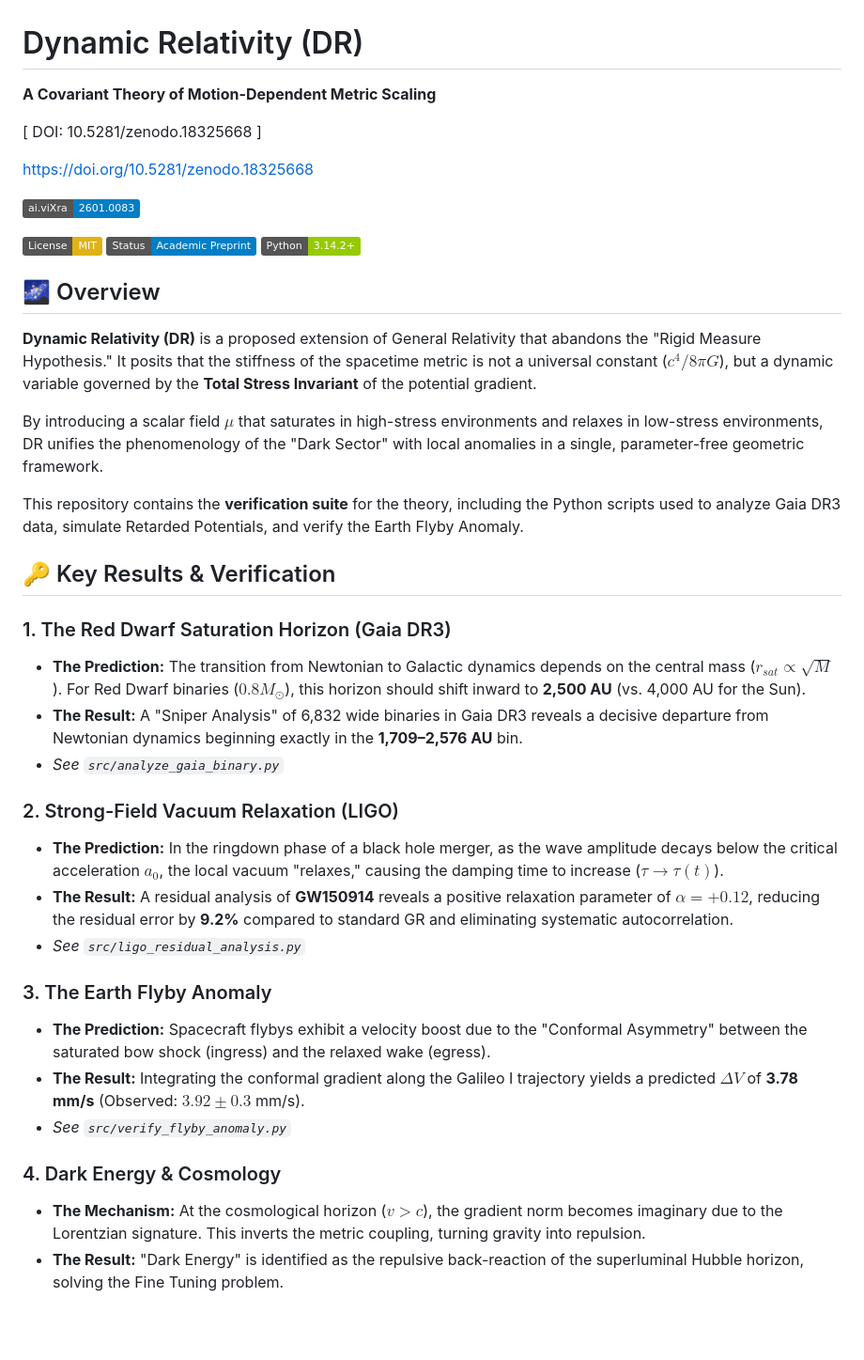
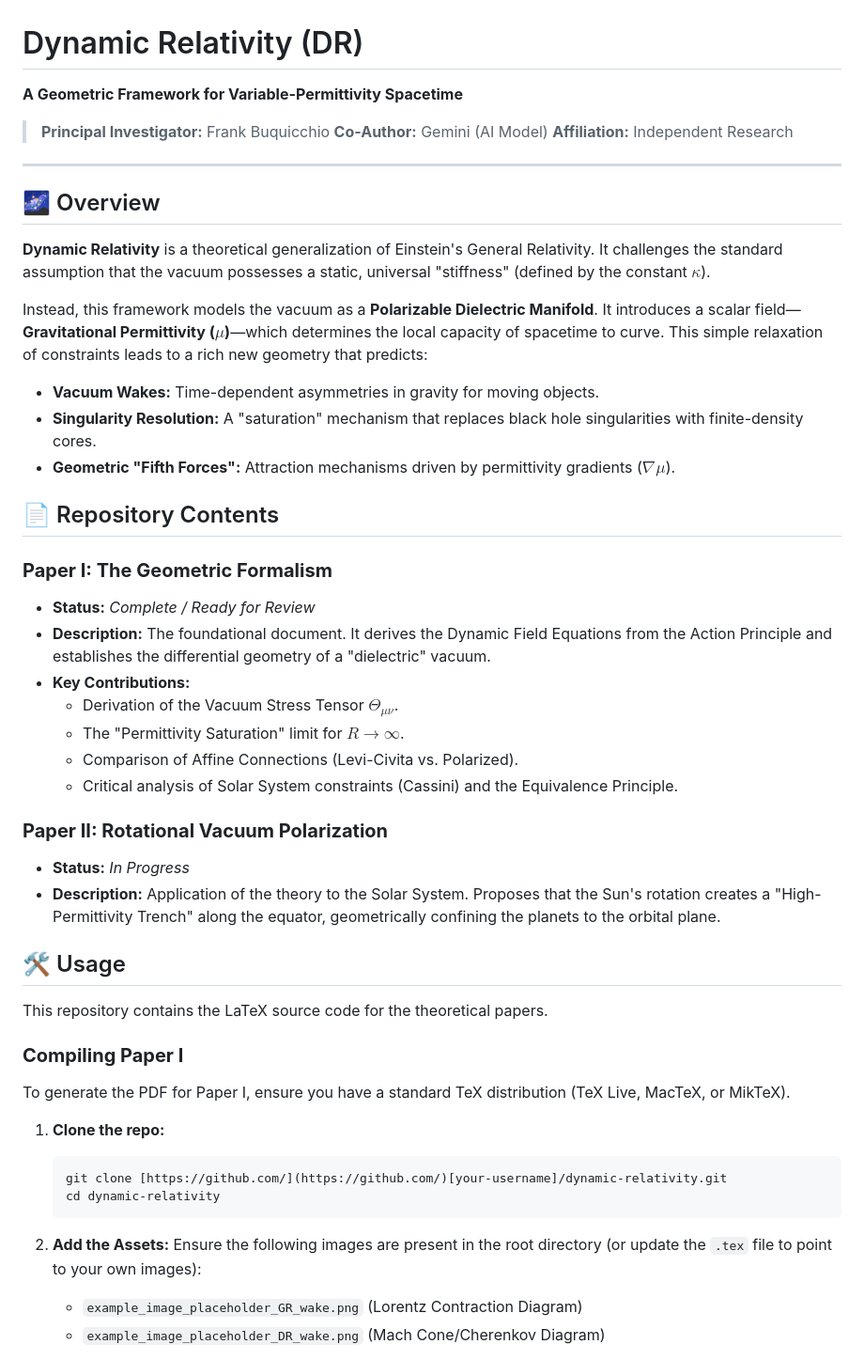
Before and after one commit to frankbuq/Dynamic-Relativity, a Markdown page: README.md, the part around one of its changes. Shown at 94% size. Drawn GitHub-style; badges without logos; blank space fills up the shorter version.

````diff
--- a/README.md
+++ b/README.md
@@ -1,41 +1,48 @@
 # Dynamic Relativity (DR)
-**A Covariant Theory of Motion-Dependent Metric Scaling**
+**A Geometric Framework for Variable-Permittivity Spacetime**
 
-[ DOI: 10.5281/zenodo.18325668 ]
+> **Principal Investigator:** Frank Buquicchio
+> **Co-Author:** Gemini (AI Model)
+> **Affiliation:** Independent Research
 
-https://doi.org/10.5281/zenodo.18325668
-
-[![ai.viXra](https://img.shields.io/badge/ai.viXra-2601.0083-blue)](http://ai.vixra.org/abs/2601.0083)
-
-[![License: MIT](https://img.shields.io/badge/License-MIT-yellow.svg)](LICENSE)
-[![Status: Research](https://img.shields.io/badge/Status-Academic_Preprint-blue.svg)](./paper/)
-[![Python](https://img.shields.io/badge/Python-3.14.2%2B-green)](https://www.python.org/)
+---
 
 ## 🌌 Overview
-**Dynamic Relativity (DR)** is a proposed extension of General Relativity that abandons the "Rigid Measure Hypothesis." It posits that the stiffness of the spacetime metric is not a universal constant ($c^4/8\pi G$), but a dynamic variable governed by the **Total Stress Invariant** of the potential gradient.
+**Dynamic Relativity** is a theoretical generalization of Einstein's General Relativity. It challenges the standard assumption that the vacuum possesses a static, universal "stiffness" (defined by the constant $\kappa$).
 
-By introducing a scalar field $\mu$ that saturates in high-stress environments and relaxes in low-stress environments, DR unifies the phenomenology of the "Dark Sector" with local anomalies in a single, parameter-free geometric framework.
+Instead, this framework models the vacuum as a **Polarizable Dielectric Manifold**. It introduces a scalar field—**Gravitational Permittivity ($\mu$)**—which determines the local capacity of spacetime to curve. This simple relaxation of constraints leads to a rich new geometry that predicts:
+* **Vacuum Wakes:** Time-dependent asymmetries in gravity for moving objects.
+* **Singularity Resolution:** A "saturation" mechanism that replaces black hole singularities with finite-density cores.
+* **Geometric "Fifth Forces":** Attraction mechanisms driven by permittivity gradients ($\nabla \mu$).
 
-This repository contains the **verification suite** for the theory, including the Python scripts used to analyze Gaia DR3 data, simulate Retarded Potentials, and verify the Earth Flyby Anomaly.
+## 📄 Repository Contents
 
-## 🔑 Key Results & Verification
+### **Paper I: The Geometric Formalism**
+* **Status:** *Complete / Ready for Review*
+* **Description:** The foundational document. It derives the Dynamic Field Equations from the Action Principle and establishes the differential geometry of a "dielectric" vacuum.
+* **Key Contributions:**
+    * Derivation of the Vacuum Stress Tensor $\Theta_{\mu\nu}$.
+    * The "Permittivity Saturation" limit for $R \to \infty$.
+    * Comparison of Affine Connections (Levi-Civita vs. Polarized).
+    * Critical analysis of Solar System constraints (Cassini) and the Equivalence Principle.
 
-### 1. The Red Dwarf Saturation Horizon (Gaia DR3)
-* **The Prediction:** The transition from Newtonian to Galactic dynamics depends on the central mass ($r_{sat} \propto \sqrt{M}$). For Red Dwarf binaries ($0.8 M_{\odot}$), this horizon should shift inward to **2,500 AU** (vs. 4,000 AU for the Sun).
-* **The Result:** A "Sniper Analysis" of 6,832 wide binaries in Gaia DR3 reveals a decisive departure from Newtonian dynamics beginning exactly in the **1,709–2,576 AU** bin.
-* *See `src/analyze_gaia_binary.py`*
+### **Paper II: Rotational Vacuum Polarization**
+* **Status:** *In Progress*
+* **Description:** Application of the theory to the Solar System. Proposes that the Sun's rotation creates a "High-Permittivity Trench" along the equator, geometrically confining the planets to the orbital plane.
 
-### 2. Strong-Field Vacuum Relaxation (LIGO)
-* **The Prediction:** In the ringdown phase of a black hole merger, as the wave amplitude decays below the critical acceleration $a_0$, the local vacuum "relaxes," causing the damping time to increase ($\tau \to \tau(t)$).
-* **The Result:** A residual analysis of **GW150914** reveals a positive relaxation parameter of $\alpha = +0.12$, reducing the residual error by **9.2%** compared to standard GR and eliminating systematic autocorrelation.
-* *See `src/ligo_residual_analysis.py`*
+## 🛠 Usage
+This repository contains the LaTeX source code for the theoretical papers.
 
-### 3. The Earth Flyby Anomaly
-* **The Prediction:** Spacecraft flybys exhibit a velocity boost due to the "Conformal Asymmetry" between the saturated bow shock (ingress) and the relaxed wake (egress).
-* **The Result:** Integrating the conformal gradient along the Galileo I trajectory yields a predicted $\Delta V$ of **3.78 mm/s** (Observed: $3.92 \pm 0.3$ mm/s).
-* *See `src/verify_flyby_anomaly.py`*
+### **Compiling Paper I**
+To generate the PDF for Paper I, ensure you have a standard TeX distribution (TeX Live, MacTeX, or MikTeX).
 
-### 4. Dark Energy & Cosmology
-* **The Mechanism:** At the cosmological horizon ($v > c$), the gradient norm becomes imaginary due to the Lorentzian signature. This inverts the metric coupling, turning gravity into repulsion.
-* **The Result:** "Dark Energy" is identified as the repulsive back-reaction of the superluminal Hubble horizon, solving the Fine Tuning problem.
+1.  **Clone the repo:**
+    ```bash
+    git clone [https://github.com/](https://github.com/)[your-username]/dynamic-relativity.git
+    cd dynamic-relativity
+    ```
+2.  **Add the Assets:**
+    Ensure the following images are present in the root directory (or update the `.tex` file to point to your own images):
+    * `example_image_placeholder_GR_wake.png` (Lorentz Contraction Diagram)
+    * `example_image_placeholder_DR_wake.png` (Mach Cone/Cherenkov Diagram)
 
````
Also changed, not shown: other parts of README.md (+15 -3 lines).
